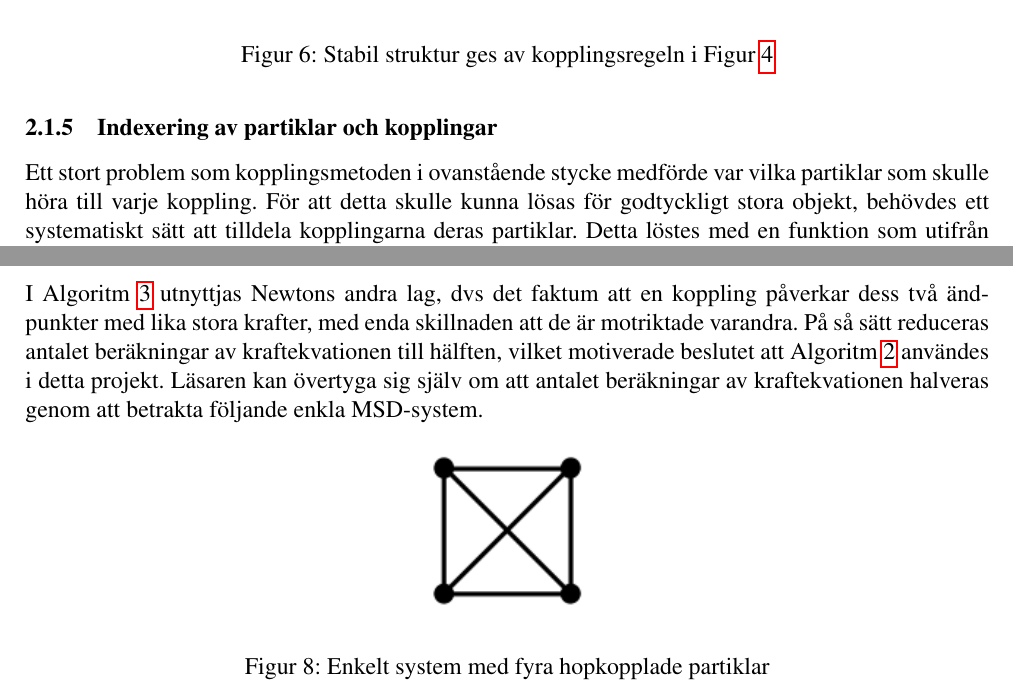
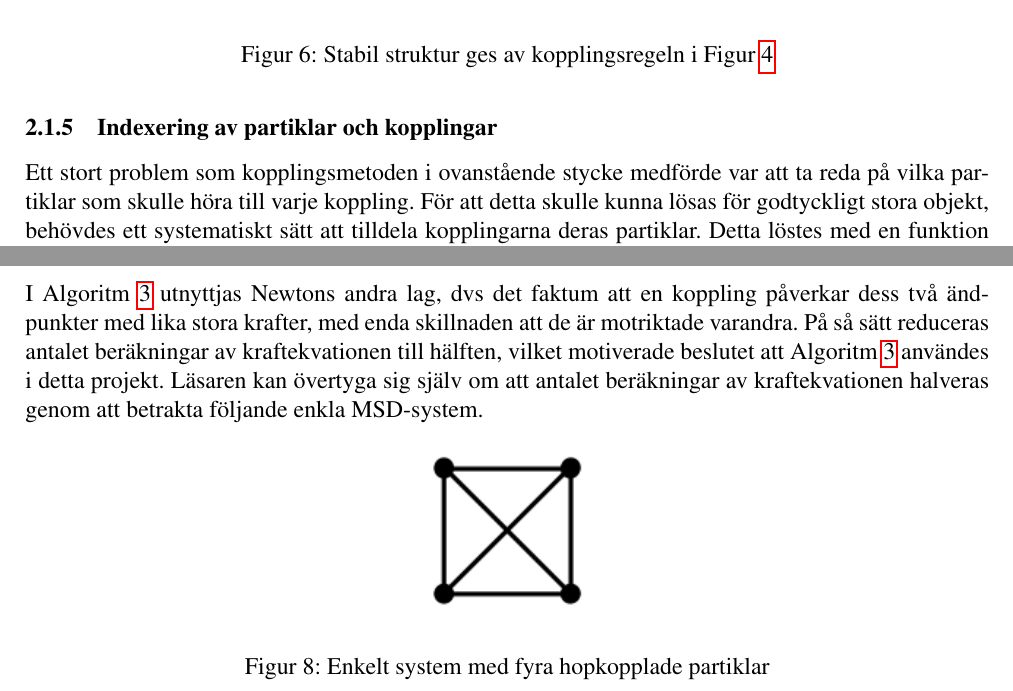
Before and after one commit to kbladin/Modeling-project, a LaTeX paper (Ny Rapport/rapport.tex): two parts of pages 11 and 13 of 19, joined at a grey line, cut so that both start at the same text. Compiled offline with pdfLaTeX.

Commit message:
fixed small stuff

```diff
--- a/Ny Rapport/rapport.tex
+++ b/Ny Rapport/rapport.tex
@@ -280,7 +280,7 @@ Nästa steg i utvecklingen av MSD-systemet var att implementera det i två dimen
 \end{figure}
 
 \subsubsection{Indexering av partiklar och kopplingar}
-Ett stort problem som kopplingsmetoden i ovanstående stycke medförde var vilka partiklar som skulle höra till varje koppling. För att detta skulle kunna lösas för godtyckligt stora objekt, behövdes ett systematiskt sätt att tilldela kopplingarna deras partiklar. Detta löstes med en funktion som utifrån index till en viss koppling gav indexar till de två partiklar som den kopplade samman. Genom att låta funktionen genomlöpa alla kopplingar innan simuleringen genomfördes kunde indexeringen användas för att finna de rätta konstanterna (massorna) och variablerna (positionerna och hastigheterna) för de sammankopplade partiklarna. En liknande funktion implementerades för att finna triangelindexar som användes för renderingen.
+Ett stort problem som kopplingsmetoden i ovanstående stycke medförde var att ta reda på vilka partiklar som skulle höra till varje koppling. För att detta skulle kunna lösas för godtyckligt stora objekt, behövdes ett systematiskt sätt att tilldela kopplingarna deras partiklar. Detta löstes med en funktion som utifrån index till en viss koppling gav indexar till de två partiklar som den kopplade samman. Genom att låta funktionen genomlöpa alla kopplingar innan simuleringen genomfördes kunde indexeringen användas för att finna de rätta konstanterna (massorna) och variablerna (positionerna och hastigheterna) för de sammankopplade partiklarna. En liknande funktion implementerades för att finna triangelindexar som användes för renderingen.
 
 \subsubsection{Interaktion med omgivning}
 Gravitation simulerades genom att den globala tyngdaccelerationen på \begin{math}9.82 m/s^2 \end{math} adderades på samtliga partiklars acceleration i samband med beräkningen av krafterna. Tillsammans med detta implementerades hantering av kollision med ett markplan för att materialets beteende skulle kunna studeras under bekanta förhållanden (se Figur \ref{blaa::nonfloat}). Kollisionen implementerades genom en enkel algoritm.
@@ -357,7 +357,7 @@ Att implementera kraftekvationen för varje partikel i ett MSD-system enligt (\r
   }
 \caption{Algoritm baserad på kopplingarna mellan partiklar\label{alg3}}
 \end{algorithm}
-\noindent \\\\I Algoritm \ref{alg3} utnyttjas Newtons andra lag, dvs det faktum att en koppling påverkar dess två ändpunkter med lika stora krafter, med enda skillnaden att de är motriktade varandra. På så sätt reduceras antalet beräkningar av kraftekvationen till hälften, vilket motiverade beslutet att Algoritm \ref{alg2} användes i detta projekt. Läsaren kan övertyga sig själv om att antalet beräkningar av kraftekvationen halveras genom att betrakta följande enkla MSD-system.
+\noindent \\\\I Algoritm \ref{alg3} utnyttjas Newtons andra lag, dvs det faktum att en koppling påverkar dess två ändpunkter med lika stora krafter, med enda skillnaden att de är motriktade varandra. På så sätt reduceras antalet beräkningar av kraftekvationen till hälften, vilket motiverade beslutet att Algoritm \ref{alg3} användes i detta projekt. Läsaren kan övertyga sig själv om att antalet beräkningar av kraftekvationen halveras genom att betrakta följande enkla MSD-system.
 \begin{figure}[h!]
   \begin{center}
     \includegraphics[width=3cm]{Bilder/2D_2x2.png}
```
Also changed, not shown: Ny Rapport/rapport.tex (2 more changed lines).
